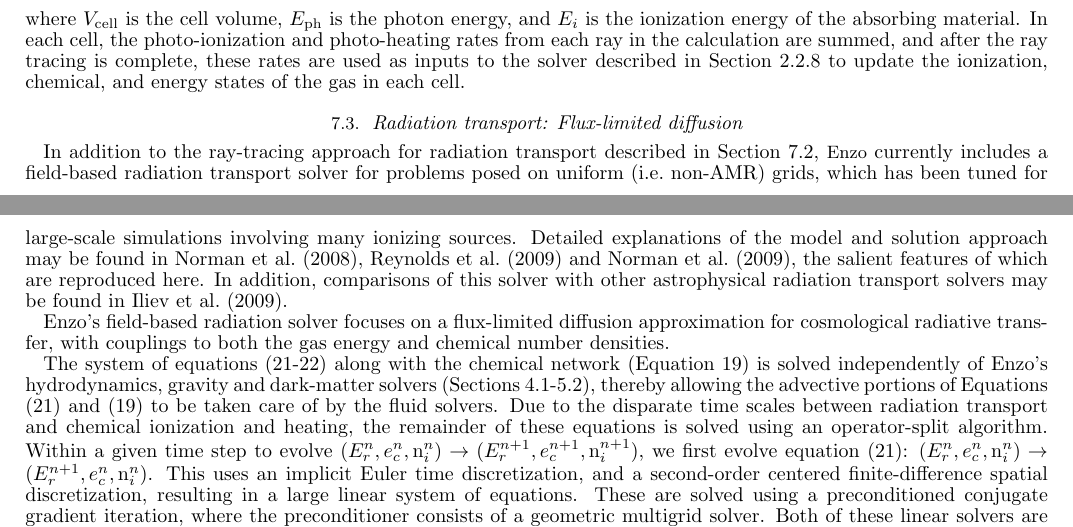
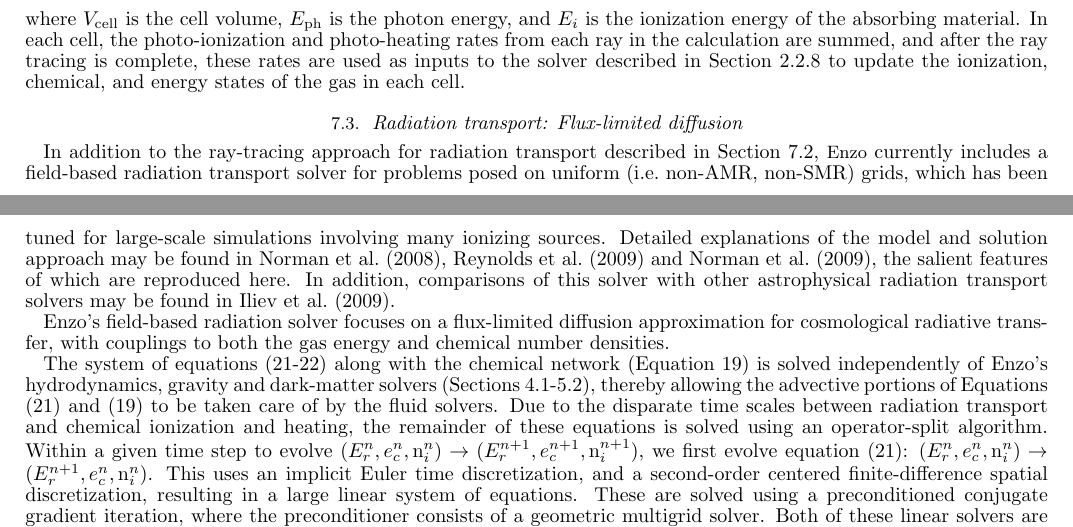
Before and after one commit to enzo-project/enzo-method-paper, a LaTeX document (ms.tex, which reads numerical-radiation-fld.tex): two parts of pages 24 and 25 of 56, joined at a grey line, cut so that both start at the same text. Compiled offline with pdfLaTeX.

Commit message:
Minor change to FLD.

```diff
--- a/numerical-radiation-fld.tex
+++ b/numerical-radiation-fld.tex
@@ -12,7 +12,7 @@
 In addition to the ray-tracing approach for radiation transport
 described in Section~\ref{sec.num.raytracing}, \enzo\ currently includes
 a field-based radiation transport solver for problems posed on uniform
-(i.e.~non-AMR) grids, which has been tuned for large-scale simulations
+(i.e.~non-AMR, non-SMR) grids, which has been tuned for large-scale simulations
 involving many ionizing sources.  Detailed explanations of the model and
 solution approach may be found in
 \cite{NBHBROW2007}, \cite{ReynoldsHayesPaschosNorman2009} and
```
